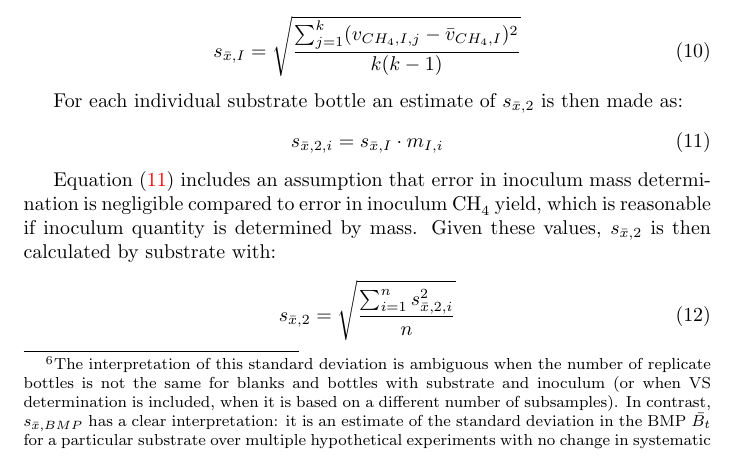
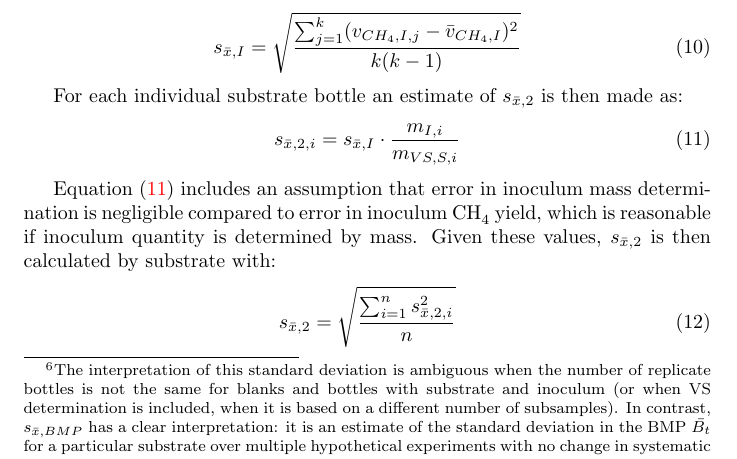
Before and after one commit to sashahafner/BMP-methods, a LaTeX document (200_BMP_calculations.tex): part of page 4 of 5, cut so that both start at the same text. Compiled offline with pdfLaTeX.

Commit message:
Fix error in inoc se eq

```diff
--- a/200_BMP_calculations.tex
+++ b/200_BMP_calculations.tex
@@ -145,7 +145,7 @@ To calculate $s_{\bar{x},2}$ the standard error of inoculum \ce{CH4} productivit
 For each individual substrate bottle an estimate of $s_{\bar{x},2}$ is then made as:
 \begin{equation}
   \label{eq:se2i_calc}
-  s_{\bar{x},2,i} = s_{\bar{x},I} \cdot m_{I, i}
+  s_{\bar{x},2,i} = s_{\bar{x},I} \cdot \frac{m_{I, i}} {m_{VS, S, i}}
 \end{equation}
 
 Equation (\ref{eq:se2i_calc}) includes an assumption that error in inoculum mass determination is negligible compared to error in inoculum \ce{CH4} yield, which is reasonable if inoculum quantity is determined by mass.
```
Also changed, not shown: 200_BMP_calculations.pdf.
